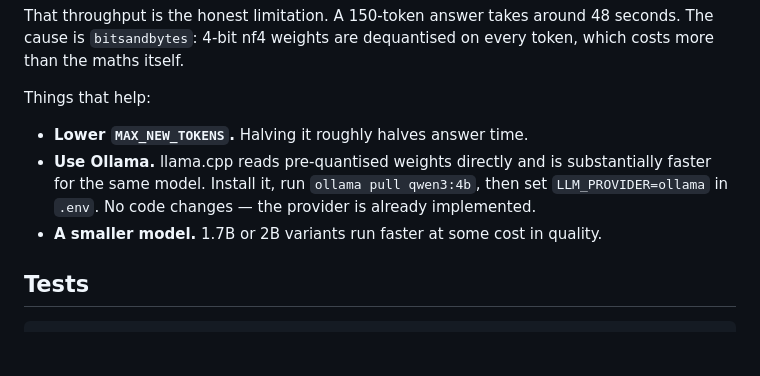
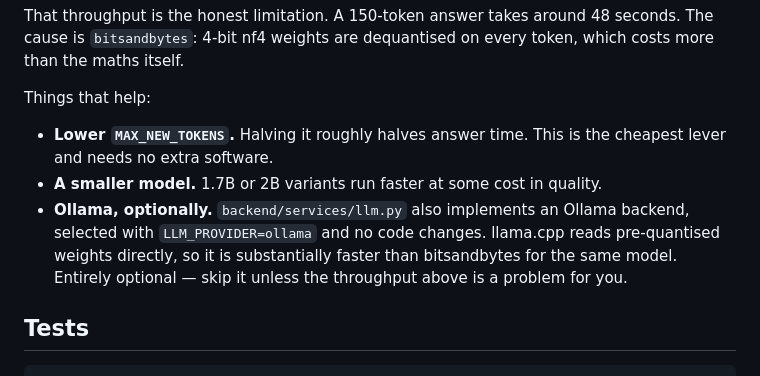
Before and after one commit to santhosh220z/CODDY-THE-CHAT-BOT, a Markdown page: README.md, the part around the change. Drawn GitHub-style; blank space fills up the shorter version.

Commit message:
docs: clarify the Ollama backend is optional
Kept as a documented escape hatch for the bitsandbytes throughput limit, but
worded so it reads as available rather than recommended.

```diff
--- a/README.md
+++ b/README.md
@@ -102,12 +102,14 @@ token, which costs more than the maths itself.
 
 Things that help:
 
-- **Lower `MAX_NEW_TOKENS`.** Halving it roughly halves answer time.
-- **Use Ollama.** llama.cpp reads pre-quantised weights directly and is
-  substantially faster for the same model. Install it, run `ollama pull qwen3:4b`,
-  then set `LLM_PROVIDER=ollama` in `.env`. No code changes — the provider is
-  already implemented.
+- **Lower `MAX_NEW_TOKENS`.** Halving it roughly halves answer time. This is the
+  cheapest lever and needs no extra software.
 - **A smaller model.** 1.7B or 2B variants run faster at some cost in quality.
+- **Ollama, optionally.** `backend/services/llm.py` also implements an Ollama
+  backend, selected with `LLM_PROVIDER=ollama` and no code changes. llama.cpp
+  reads pre-quantised weights directly, so it is substantially faster than
+  bitsandbytes for the same model. Entirely optional — skip it unless the
+  throughput above is a problem for you.
 
 ## Tests
 
```
